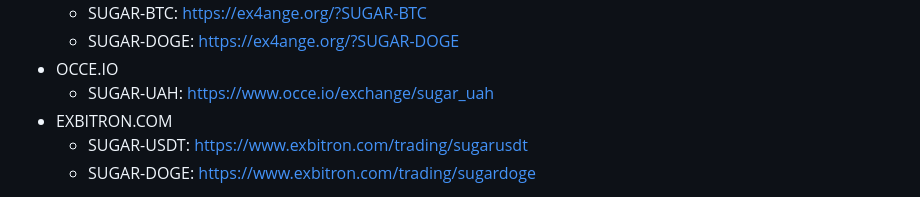
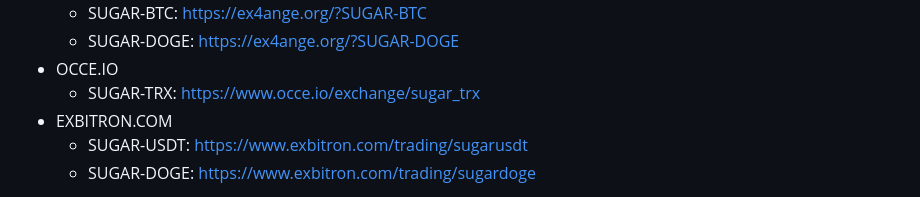
Before and after one commit to sugarchain-project/sugarchain-project.github.io, a Markdown page: README.md, the part around the change. GitHub-like rendering.

Commit message:
Updated occe.io trading pari for Sugar (#73)

```diff
--- a/README.md
+++ b/README.md
@@ -306,7 +306,7 @@ Exchange
   * SUGAR-BTC: https://ex4ange.org/?SUGAR-BTC
   * SUGAR-DOGE: https://ex4ange.org/?SUGAR-DOGE
 - OCCE.IO
-  * SUGAR-UAH: https://www.occe.io/exchange/sugar_uah
+  * SUGAR-TRX: https://www.occe.io/exchange/sugar_trx
 - EXBITRON.COM
   * SUGAR-USDT: https://www.exbitron.com/trading/sugarusdt
   * SUGAR-DOGE: https://www.exbitron.com/trading/sugardoge
```
